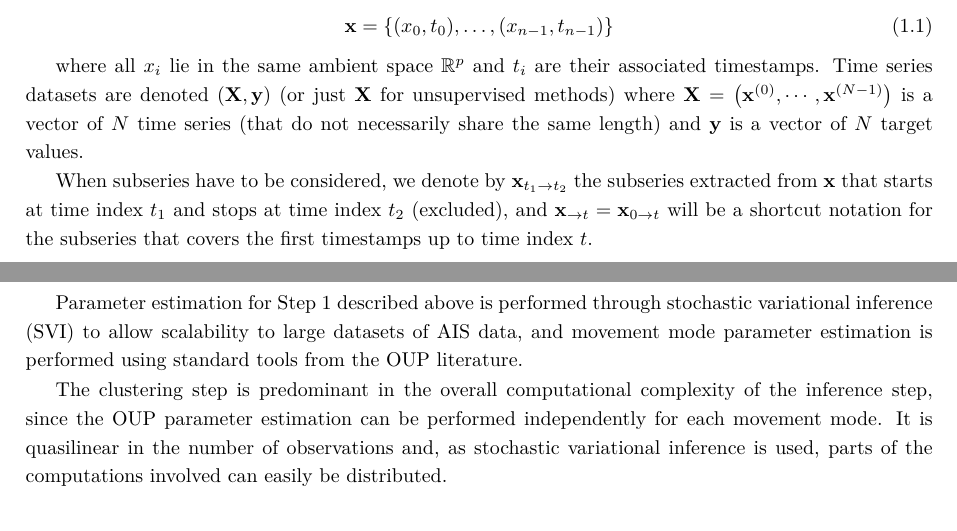
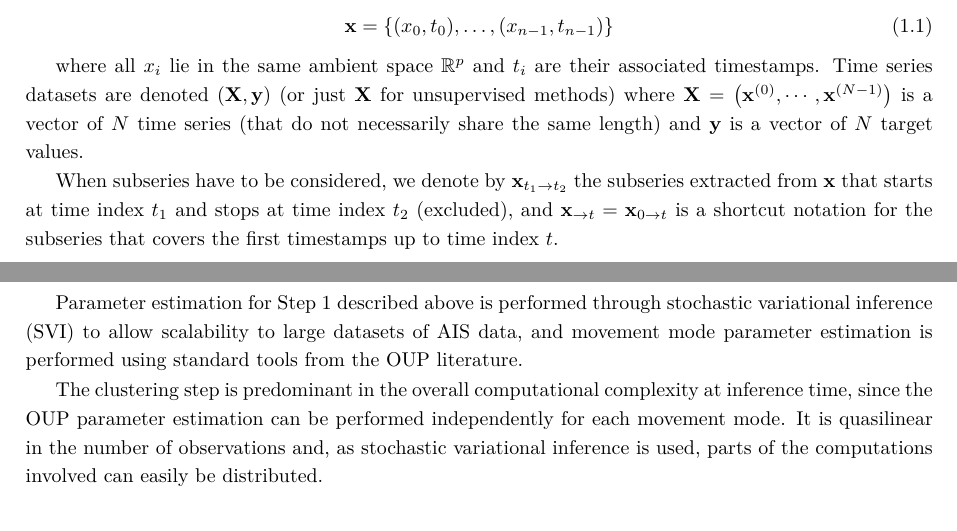
Before and after one commit to rtavenar/hdr_tex, a LaTeX thesis (hdr.tex, which reads sections/02/topic_models.tex, sections/intro.tex): two parts of pages 6 and 25 of 41, joined at a grey line, cut so that both start at the same text. Compiled offline with pdfLaTeX.

Commit message:
minor fixes 2

```diff
--- a/sections/02/topic_models.tex
+++ b/sections/02/topic_models.tex
@@ -208,8 +208,8 @@ and movement mode parameter estimation is performed using standard tools from
 the OUP literature.
 
 The clustering
-step is predominant in the overall computational complexity of the inference
-step, since the OUP parameter estimation can be performed independently for each
+step is predominant in the overall computational complexity at inference time,
+since the OUP parameter estimation can be performed independently for each
 movement mode.
 It is quasilinear in the number of
 observations and, as stochastic variational inference is used, parts of the
--- a/sections/intro.tex
+++ b/sections/intro.tex
@@ -82,6 +82,6 @@ $\mathbf{y}$ is a vector of $N$ target values.
 When subseries have to be considered, we denote by
 $\mathbf{x}_{t_1 \rightarrow t_2}$ the subseries extracted from $\mathbf{x}$
 that starts at time index $t_1$ and stops at time index $t_2$ (excluded), and
-$\mathbf{x}_{\rightarrow t} = \mathbf{x}_{0 \rightarrow t}$ will be a shortcut
+$\mathbf{x}_{\rightarrow t} = \mathbf{x}_{0 \rightarrow t}$ is a shortcut
 notation for the subseries that covers the first timestamps up to time index
 $t$.
```
